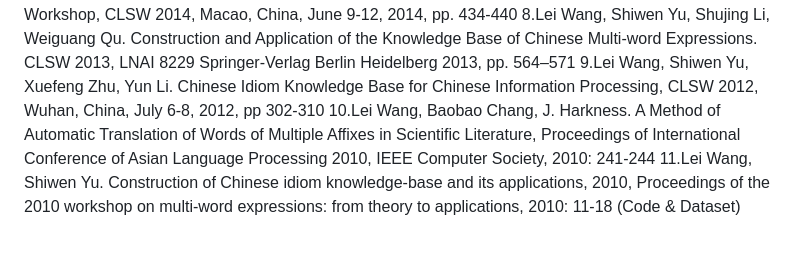
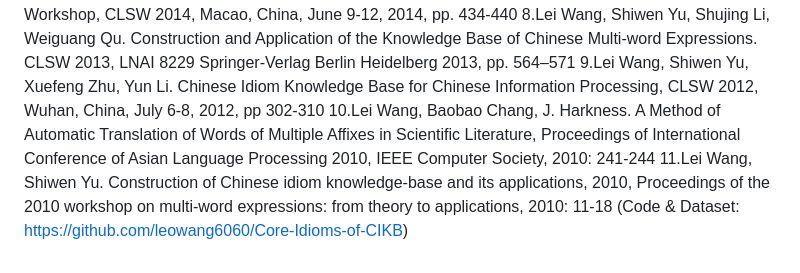
Before and after one commit to leowang6060/leowang6060.github.io, a Markdown page: contents/publications.md, the part around one of its changes. Drawn GitHub-style.

Commit message:
Format publications section and add new entries

```diff
--- a/contents/publications.md
+++ b/contents/publications.md
@@ -18,4 +19,4 @@
 8.Lei Wang, Shiwen Yu, Shujing Li, Weiguang Qu. Construction and Application of the Knowledge Base of Chinese Multi-word Expressions. CLSW 2013, LNAI 8229 Springer-Verlag Berlin Heidelberg 2013, pp. 564–571
 9.Lei Wang, Shiwen Yu, Xuefeng Zhu, Yun Li. Chinese Idiom Knowledge Base for Chinese Information Processing, CLSW 2012, Wuhan, China, July 6-8, 2012, pp 302-310
 10.Lei Wang, Baobao Chang, J. Harkness. A Method of Automatic Translation of Words of Multiple Affixes in Scientific Literature, Proceedings of International Conference of Asian Language Processing 2010, IEEE Computer Society, 2010: 241-244
-11.Lei Wang, Shiwen Yu. Construction of Chinese idiom knowledge-base and its applications, 2010, Proceedings of the 2010 workshop on multi-word expressions: from theory to applications, 2010: 11-18 (Code & Dataset)
+11.Lei Wang, Shiwen Yu. Construction of Chinese idiom knowledge-base and its applications, 2010, Proceedings of the 2010 workshop on multi-word expressions: from theory to applications, 2010: 11-18 (Code & Dataset: https://github.com/leowang6060/Core-Idioms-of-CIKB)
```
Also changed, not shown: other parts of contents/publications.md (+1 -0 lines).
